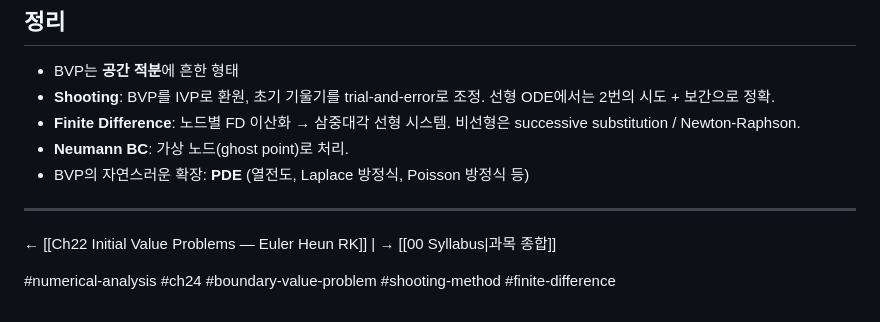
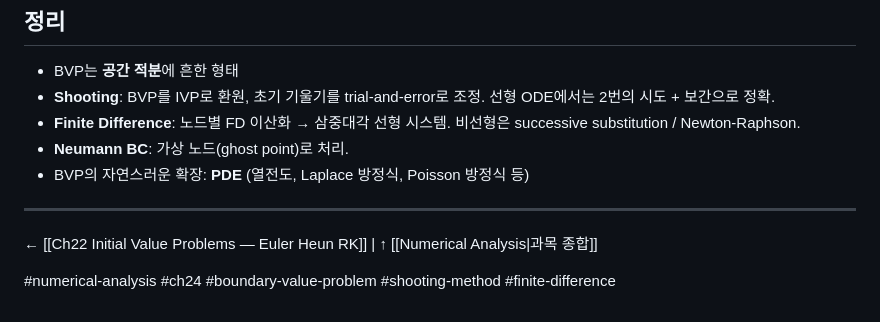
Before and after one commit to 0328matthew/llm-wiki, a Markdown page: 25-Math/NumericalAnalysis/Ch24 Boundary Value Problems.md, the part around the change. GitHub-like rendering.

```diff
--- a/25-Math/NumericalAnalysis/Ch24 Boundary Value Problems.md
+++ b/25-Math/NumericalAnalysis/Ch24 Boundary Value Problems.md
@@ -222,6 +222,6 @@ $\sigma' = 2.7 \times 10^{-9}\,\text{K}^{-3}\text{m}^{-2}$ 추가.
 
 ---
 
-← [[Ch22 Initial Value Problems — Euler Heun RK]] | → [[00 Syllabus|과목 종합]]
+← [[Ch22 Initial Value Problems — Euler Heun RK]] | ↑ [[Numerical Analysis|과목 종합]]
 
 #numerical-analysis #ch24 #boundary-value-problem #shooting-method #finite-difference
```
Also changed, not shown: 25-Math/NumericalAnalysis/00 Syllabus.md (deleted, +0 -79 lines).
